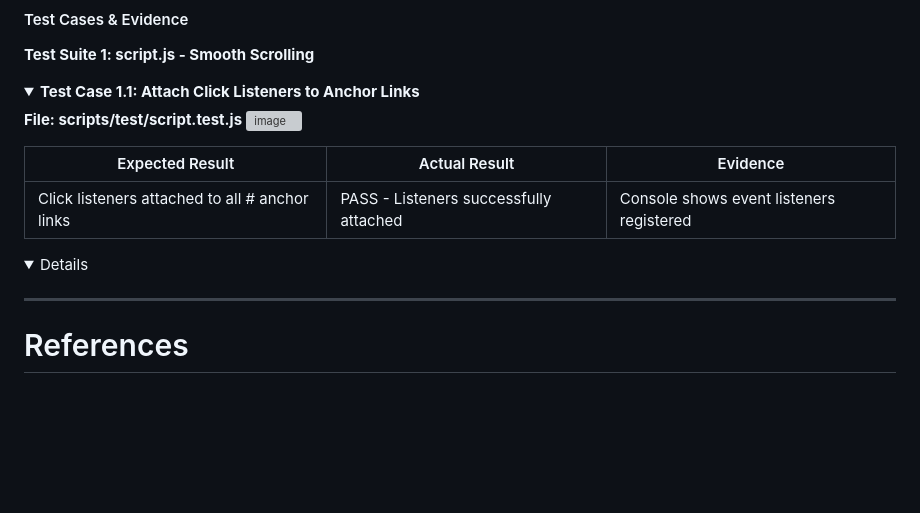
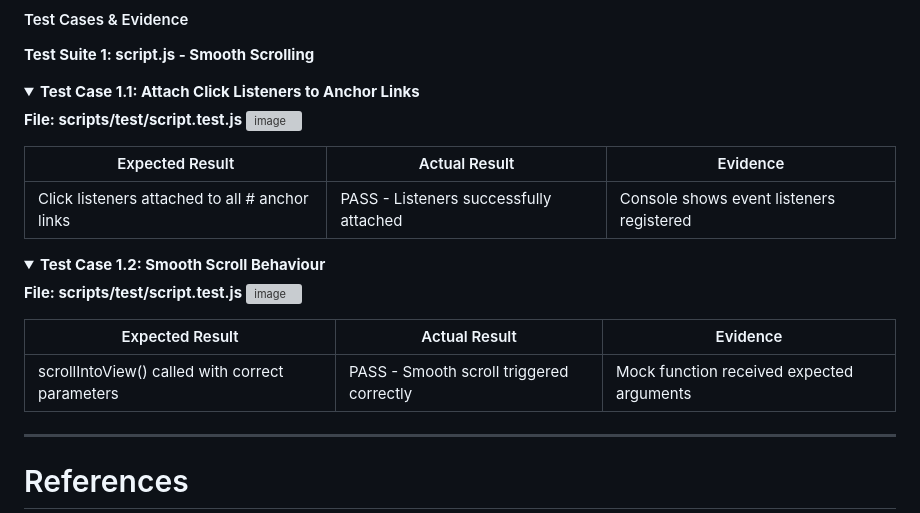
Before and after one commit to rpires71/milestone2, a Markdown page: README.md, the part around the change. GitHub-like rendering; folded sections open; blank space fills up the shorter version; grey boxes are pictures that could not be loaded.

Commit message:
README with Test Case 1.2 details
Added details for Test Case 1.2 regarding smooth scroll behavior and updated expected results.

```diff
--- a/README.md
+++ b/README.md
@@ -1826,16 +1826,17 @@ While using **Test-Driven Development (TDD)** principles and **Jest** for the **
 |----------|---------|------------|
 |Click listeners attached to all # anchor links|PASS - Listeners successfully attached|Console shows event listeners registered|
 </details>
-
 <details>
-
-
-
-
-
-
-
+<summary><strong>Test Case 1.2: Smooth Scroll Behaviour</strong></summary>
+
+**File: scripts/test/script.test.js**
+<img width="1037" height="934" alt="image" src="https://github.com/user-attachments/assets/c0c9953d-bcf8-4371-950c-ffd9e3d90a62" />
+
+| Expected Result | Actual Result | Evidence |
+|----------|---------|------------|
+|scrollIntoView() called with correct parameters|PASS - Smooth scroll triggered correctly|Mock function received expected arguments|
 </details>
+
 
 
 
```
